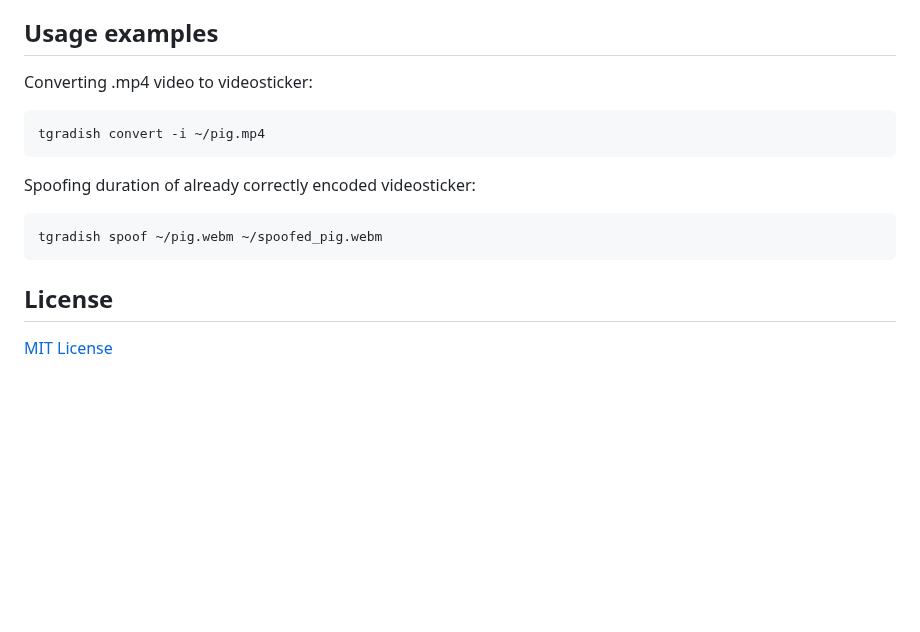
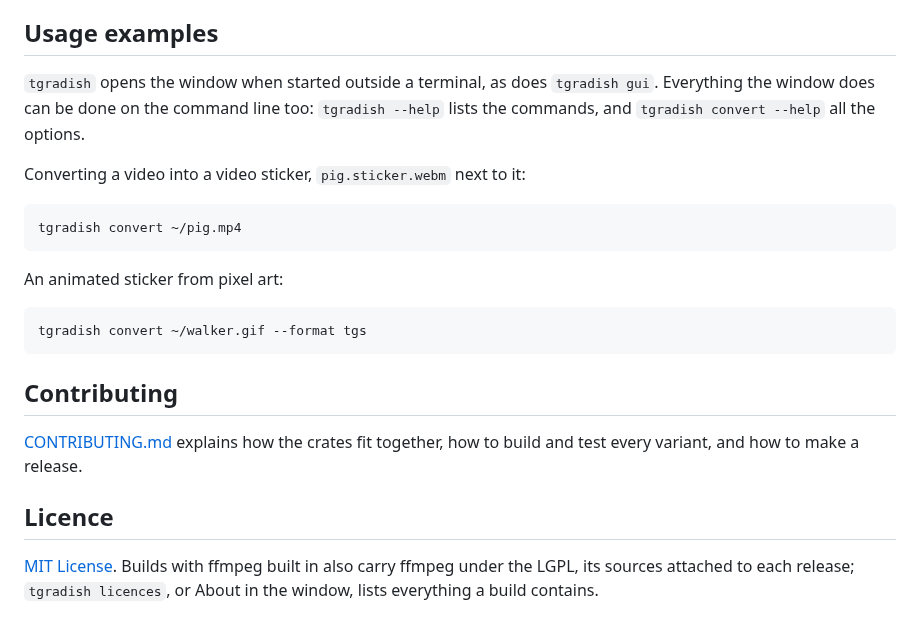
Before and after one commit to sliva0/tgradish, a Markdown page: README.md, the part around one of its changes. Rendered like a GitHub page; blank space fills up the shorter version.

````diff
--- a/README.md
+++ b/README.md
@@ -18,17 +49,24 @@ but `tgradish spoof` works just fine even without it.
 
 ## Usage examples
 
-Converting .mp4 video to videosticker:
+`tgradish` opens the window when started outside a terminal, as does `tgradish gui`. Everything the window does can be done on the command line too: `tgradish --help` lists the commands, and `tgradish convert --help` all the options.
+
+Converting a video into a video sticker, `pig.sticker.webm` next to it:
 ``` console
-tgradish convert -i ~/pig.mp4
+tgradish convert ~/pig.mp4
 ```
 
-Spoofing duration of already correctly encoded videosticker:
+An animated sticker from pixel art:
 ``` console
-tgradish spoof ~/pig.webm ~/spoofed_pig.webm
+tgradish convert ~/walker.gif --format tgs
 ```
 
 
-## License
+## Contributing
 
-[MIT License](LICENSE.txt)
+[CONTRIBUTING.md](CONTRIBUTING.md) explains how the crates fit together, how to build and test every variant, and how to make a release.
+
+
+## Licence
+
+[MIT License](LICENSE.txt). Builds with ffmpeg built in also carry ffmpeg under the LGPL, its sources attached to each release; `tgradish licences`, or About in the window, lists everything a build contains.
````
Also changed, not shown: other parts of README.md (+35 -4 lines), .github/screenshot.png (added).
